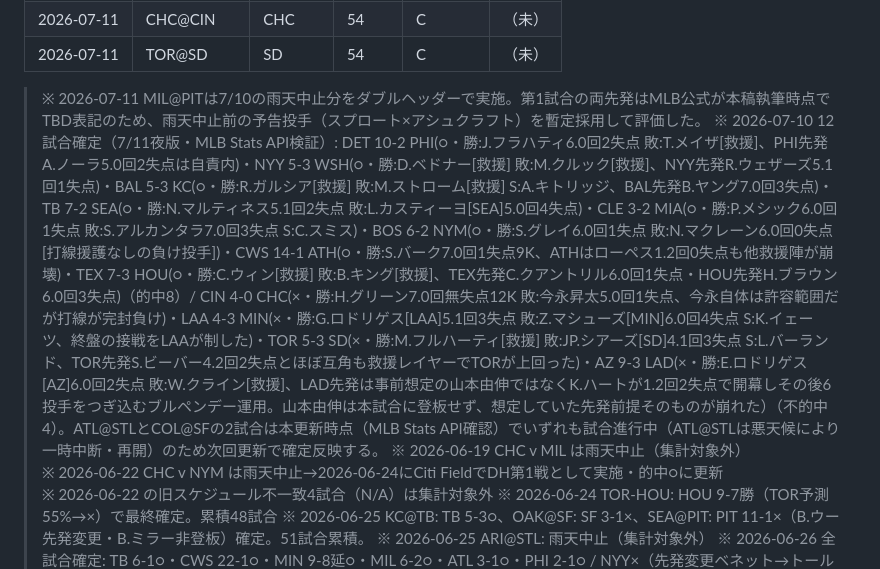
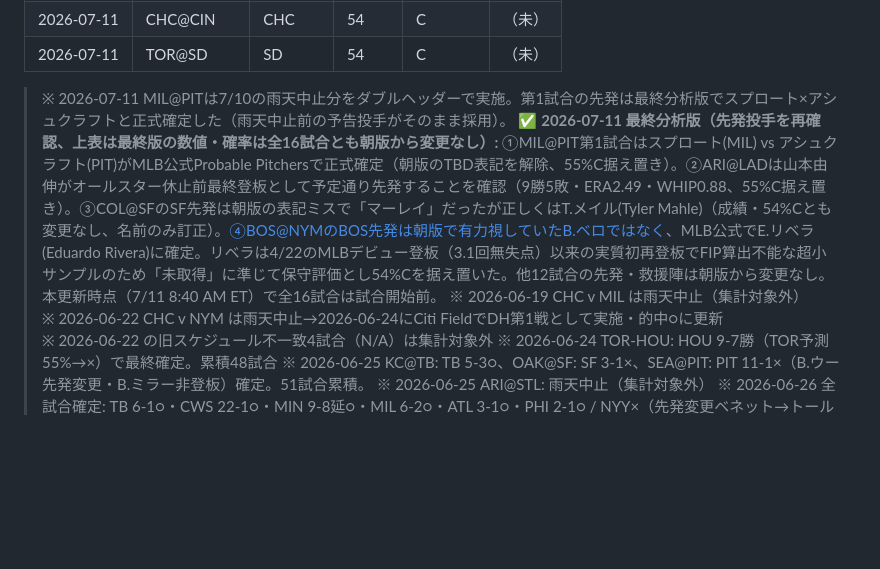
Before and after one commit to nkj-ai-revolution/nkj-ai-revolution-mlb_prediction, a Markdown page: record.md, the part around the change. GitHub-like rendering; blank space fills up the shorter version.

Commit message:
予測更新: 2026-07-11 最終分析版（record.md）

```diff
--- a/record.md
+++ b/record.md
@@ -336,8 +336,8 @@
 | 2026-07-11 | CHC@CIN | CHC | 54 | C | （未） |
 | 2026-07-11 | TOR@SD | SD | 54 | C | （未） |
 
-> ※ 2026-07-11 MIL@PITは7/10の雨天中止分をダブルヘッダーで実施。第1試合の両先発はMLB公式が本稿執筆時点でTBD表記のため、雨天中止前の予告投手（スプロート×アシュクラフト）を暫定採用して評価した。
-> ※ 2026-07-10 12試合確定（7/11夜版・MLB Stats API検証）: DET 10-2 PHI(○・勝:J.フラハティ6.0回2失点 敗:T.メイザ[救援]、PHI先発A.ノーラ5.0回2失点は自責内)・NYY 5-3 WSH(○・勝:D.ベドナー[救援] 敗:M.クルック[救援]、NYY先発R.ウェザーズ5.1回1失点)・BAL 5-3 KC(○・勝:R.ガルシア[救援] 敗:M.ストローム[救援] S:A.キトリッジ、BAL先発B.ヤング7.0回3失点)・TB 7-2 SEA(○・勝:N.マルティネス5.1回2失点 敗:L.カスティーヨ[SEA]5.0回4失点)・CLE 3-2 MIA(○・勝:P.メシック6.0回1失点 敗:S.アルカンタラ7.0回3失点 S:C.スミス)・BOS 6-2 NYM(○・勝:S.グレイ6.0回1失点 敗:N.マクレーン6.0回0失点[打線援護なしの負け投手])・CWS 14-1 ATH(○・勝:S.バーク7.0回1失点9K、ATHはローペス1.2回0失点も他救援陣が崩壊)・TEX 7-3 HOU(○・勝:C.ウィン[救援] 敗:B.キング[救援]、TEX先発C.クアントリル6.0回1失点・HOU先発H.ブラウン6.0回3失点)（的中8）/ CIN 4-0 CHC(×・勝:H.グリーン7.0回無失点12K 敗:今永昇太5.0回1失点、今永自体は許容範囲だが打線が完封負け)・LAA 4-3 MIN(×・勝:G.ロドリゲス[LAA]5.1回3失点 敗:Z.マシューズ[MIN]6.0回4失点 S:K.イェーツ、終盤の接戦をLAAが制した)・TOR 5-3 SD(×・勝:M.フルハーティ[救援] 敗:JP.シアーズ[SD]4.1回3失点 S:L.バーランド、TOR先発S.ビーバー4.2回2失点とほぼ互角も救援レイヤーでTORが上回った)・AZ 9-3 LAD(×・勝:E.ロドリゲス[AZ]6.0回2失点 敗:W.クライン[救援]、LAD先発は事前想定の山本由伸ではなくK.ハートが1.2回2失点で開幕しその後6投手をつぎ込むブルペンデー運用。山本由伸は本試合に登板せず、想定していた先発前提そのものが崩れた）（不的中4）。ATL@STLとCOL@SFの2試合は本更新時点（MLB Stats API確認）でいずれも試合進行中（ATL@STLは悪天候により一時中断・再開）のため次回更新で確定反映する。
+> ※ 2026-07-11 MIL@PITは7/10の雨天中止分をダブルヘッダーで実施。第1試合の先発は最終分析版でスプロート×アシュクラフトと正式確定した（雨天中止前の予告投手がそのまま採用）。
+> ✅ **2026-07-11 最終分析版（先発投手を再確認、上表は最終版の数値・確率は全16試合とも朝版から変更なし）:** ①MIL@PIT第1試合はスプロート(MIL) vs アシュクラフト(PIT)がMLB公式Probable Pitchersで正式確定（朝版のTBD表記を解除、55%C据え置き）。②ARI@LADは山本由伸がオールスター休止前最終登板として予定通り先発することを確認（9勝5敗・ERA2.49・WHIP0.88、55%C据え置き）。③COL@SFのSF先発は朝版の表記ミスで「マーレイ」だったが正しくはT.メイル(Tyler Mahle)（成績・54%Cとも変更なし、名前のみ訂正）。④BOS@NYMのBOS先発は朝版で有力視していたB.ベロではなく、MLB公式でE.リベラ(Eduardo Rivera)に確定。リベラは4/22のMLBデビュー登板（3.1回無失点）以来の実質初再登板でFIP算出不能な超小サンプルのため「未取得」に準じて保守評価とし54%Cを据え置いた。他12試合の先発・救援陣は朝版から変更なし。本更新時点（7/11 8:40 AM ET）で全16試合は試合開始前。
 > ※ 2026-06-19 CHC v MIL は雨天中止（集計対象外）
 > ※ 2026-06-22 CHC v NYM は雨天中止→2026-06-24にCiti FieldでDH第1戦として実施・的中○に更新
 > ※ 2026-06-22 の旧スケジュール不一致4試合（N/A）は集計対象外
```
